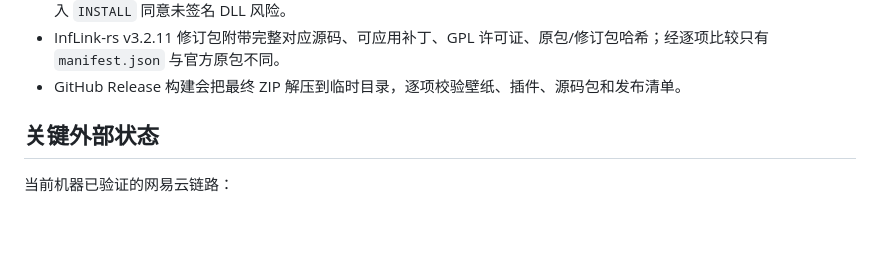
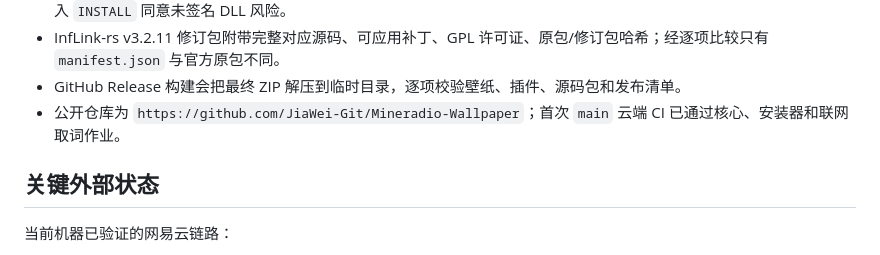
Before and after one commit to JiaWei-Git/Mineradio-Wallpaper, a Markdown page: docs/HANDOFF.md, the part around the change. Rendered like a GitHub page; blank space fills up the shorter version.

```diff
--- a/docs/HANDOFF.md
+++ b/docs/HANDOFF.md
@@ -25,6 +25,7 @@
 - 完整安装模式固定 BetterNCM Installer 1.2.0 官方地址和 SHA-256；InfLink-rs 覆盖前备份、复制后校验，并要求用户输入 `INSTALL` 同意未签名 DLL 风险。
 - InfLink-rs v3.2.11 修订包附带完整对应源码、可应用补丁、GPL 许可证、原包/修订包哈希；经逐项比较只有 `manifest.json` 与官方原包不同。
 - GitHub Release 构建会把最终 ZIP 解压到临时目录，逐项校验壁纸、插件、源码包和发布清单。
+- 公开仓库为 `https://github.com/JiaWei-Git/Mineradio-Wallpaper`；首次 `main` 云端 CI 已通过核心、安装器和联网取词作业。
 
 ## 关键外部状态
 
```
Also changed, not shown: docs/VALIDATION.md (+3 -1 lines).
